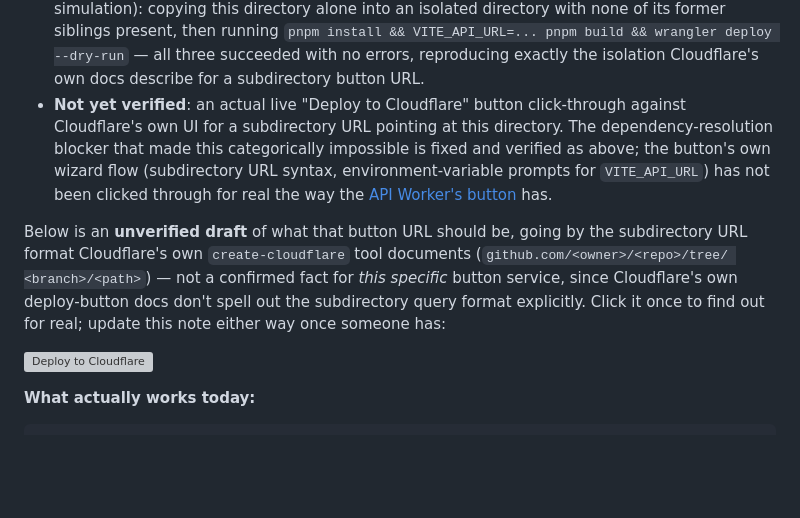
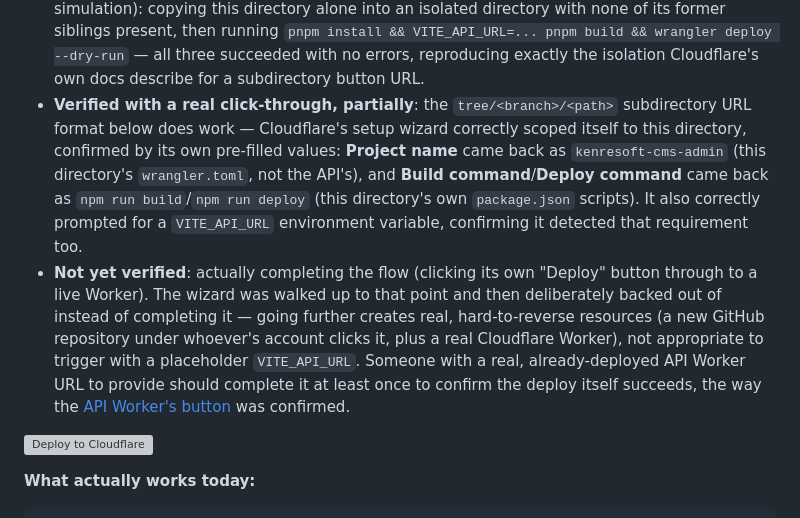
Before and after one commit to kenresoft-technologies/kenresoft-cms, a Markdown page: apps/admin/README.md, the part around the change. Drawn GitHub-style; blank space fills up the shorter version; grey boxes are pictures that could not be loaded.

Commit message:
docs: confirm the Admin deploy button's subdirectory URL works
Real click-through (by the user, against Cloudflare's live wizard)
confirmed the tree/<branch>/<path> subdirectory format correctly scopes
to apps/admin -- evidenced by its own pre-filled project name and
build/deploy commands matching this directory's config, not the repo
root's. Deliberately stopped short of actually clicking Cloudflare's own
Deploy button, since that creates a real GitHub repo and Worker and
there was no real API URL on hand to give it yet.

```diff
--- a/apps/admin/README.md
+++ b/apps/admin/README.md
@@ -101,17 +101,20 @@ removing every `workspace:*` dependency this app had:
   siblings present, then running `pnpm install && VITE_API_URL=... pnpm build && wrangler deploy
   --dry-run` — all three succeeded with no errors, reproducing exactly the isolation Cloudflare's
   own docs describe for a subdirectory button URL.
-- **Not yet verified**: an actual live "Deploy to Cloudflare" button click-through against
-  Cloudflare's own UI for a subdirectory URL pointing at this directory. The dependency-resolution
-  blocker that made this categorically impossible is fixed and verified as above; the button's own
-  wizard flow (subdirectory URL syntax, environment-variable prompts for `VITE_API_URL`) has not
-  been clicked through for real the way the [API Worker's button](../api/README.md) has.
-
-Below is an **unverified draft** of what that button URL should be, going by the subdirectory URL
-format Cloudflare's own `create-cloudflare` tool documents (`github.com/<owner>/<repo>/tree/
-<branch>/<path>`) — not a confirmed fact for *this specific* button service, since Cloudflare's own
-deploy-button docs don't spell out the subdirectory query format explicitly. Click it once to find
-out for real; update this note either way once someone has:
+- **Verified with a real click-through, partially**: the `tree/<branch>/<path>` subdirectory URL
+  format below does work — Cloudflare's setup wizard correctly scoped itself to this directory,
+  confirmed by its own pre-filled values: **Project name** came back as `kenresoft-cms-admin`
+  (this directory's `wrangler.toml`, not the API's), and **Build command**/**Deploy command** came
+  back as `npm run build`/`npm run deploy` (this directory's own `package.json` scripts). It also
+  correctly prompted for a `VITE_API_URL` environment variable, confirming it detected that
+  requirement too.
+- **Not yet verified**: actually completing the flow (clicking its own "Deploy" button through to
+  a live Worker). The wizard was walked up to that point and then deliberately backed out of
+  instead of completing it — going further creates real, hard-to-reverse resources (a new GitHub
+  repository under whoever's account clicks it, plus a real Cloudflare Worker), not appropriate to
+  trigger with a placeholder `VITE_API_URL`. Someone with a real, already-deployed API Worker URL
+  to provide should complete it at least once to confirm the deploy itself succeeds, the way the
+  [API Worker's button](../api/README.md) was confirmed.
 
 [![Deploy to Cloudflare](https://deploy.workers.cloudflare.com/button)](https://deploy.workers.cloudflare.com/?url=https://github.com/kenresoft-technologies/kenresoft-cms/tree/develop/apps/admin)
 
```
Also changed, not shown: CLAUDE.md (+15 -0 lines).
